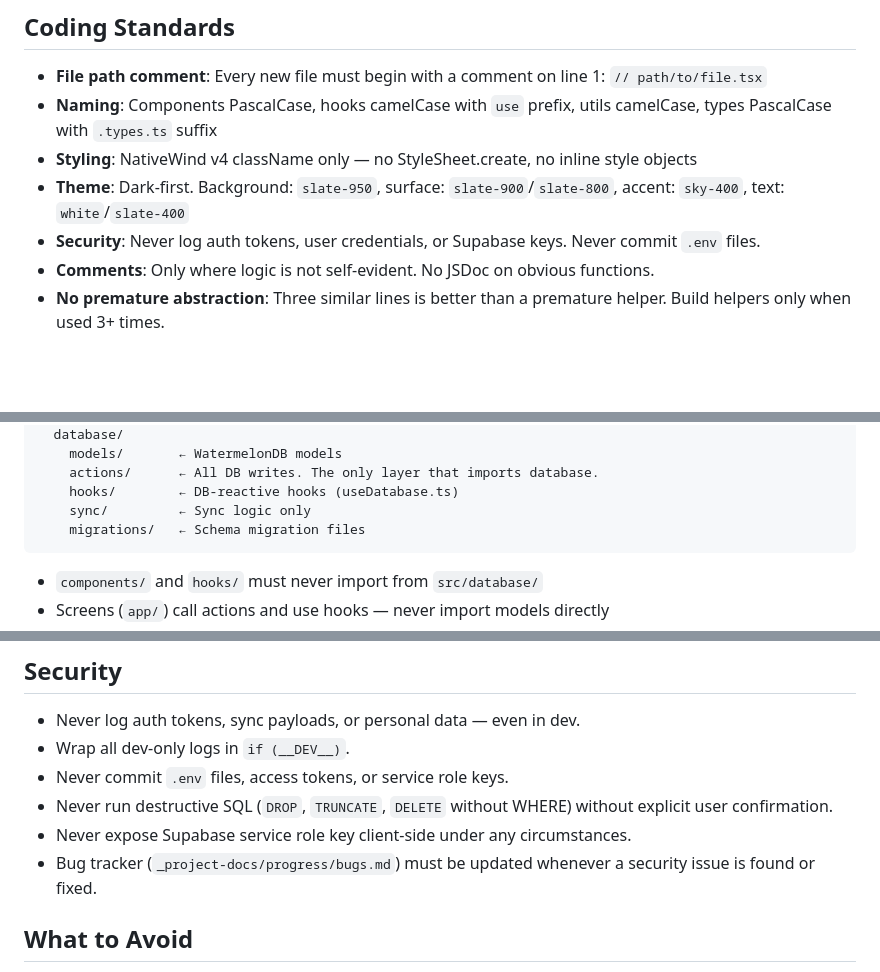
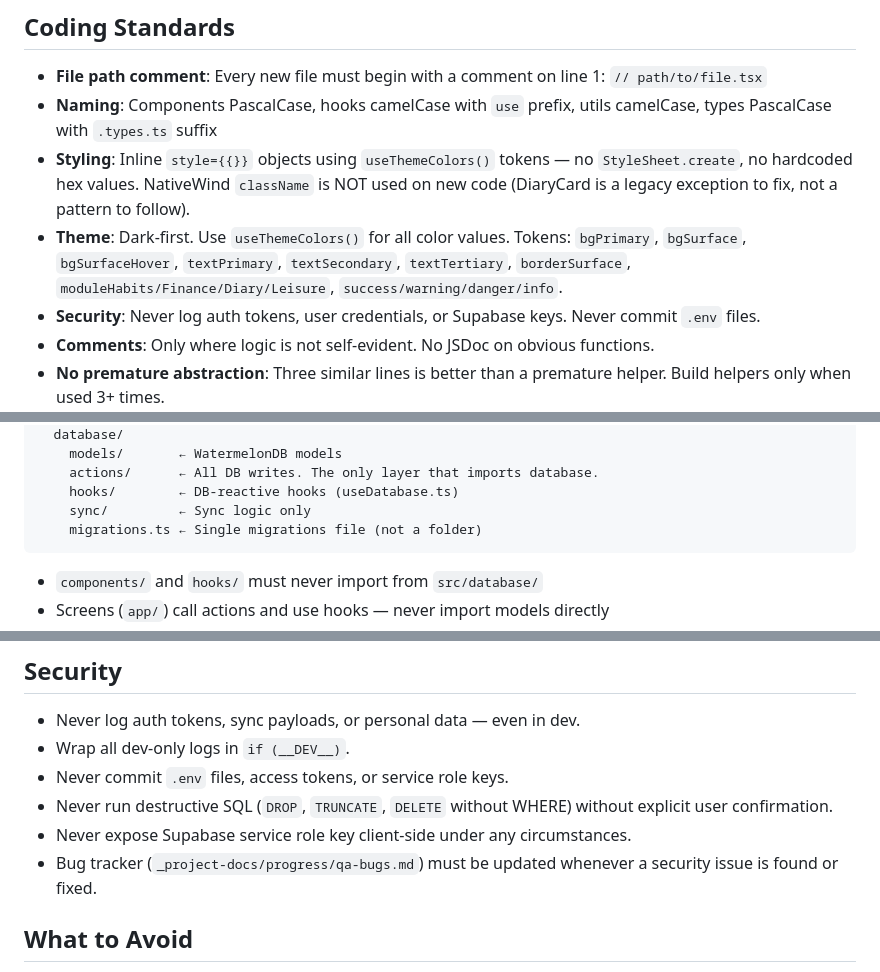
Before and after one commit to SeesonLau/zenith, a Markdown page: Claude.md, 3 parts joined by grey strips. Drawn GitHub-style; blank space fills up the shorter version.

Commit message:
DOCS: fix CLAUDE.md styling rule and migrations path

````diff
--- a/Claude.md
+++ b/Claude.md
@@ -35,8 +35,8 @@ Zenith is a personal life management mobile app built with React Native / Expo.
 ## Coding Standards
 - **File path comment**: Every new file must begin with a comment on line 1: `// path/to/file.tsx`
 - **Naming**: Components PascalCase, hooks camelCase with `use` prefix, utils camelCase, types PascalCase with `.types.ts` suffix
-- **Styling**: NativeWind v4 className only — no StyleSheet.create, no inline style objects
-- **Theme**: Dark-first. Background: `slate-950`, surface: `slate-900`/`slate-800`, accent: `sky-400`, text: `white`/`slate-400`
+- **Styling**: Inline `style={{}}` objects using `useThemeColors()` tokens — no `StyleSheet.create`, no hardcoded hex values. NativeWind `className` is NOT used on new code (DiaryCard is a legacy exception to fix, not a pattern to follow).
+- **Theme**: Dark-first. Use `useThemeColors()` for all color values. Tokens: `bgPrimary`, `bgSurface`, `bgSurfaceHover`, `textPrimary`, `textSecondary`, `textTertiary`, `borderSurface`, `moduleHabits/Finance/Diary/Leisure`, `success/warning/danger/info`.
 - **Security**: Never log auth tokens, user credentials, or Supabase keys. Never commit `.env` files.
 - **Comments**: Only where logic is not self-evident. No JSDoc on obvious functions.
 - **No premature abstraction**: Three similar lines is better than a premature helper. Build helpers only when used 3+ times.
@@ -97,7 +97,7 @@ src/
     actions/      ← All DB writes. The only layer that imports database.
     hooks/        ← DB-reactive hooks (useDatabase.ts)
     sync/         ← Sync logic only
-    migrations/   ← Schema migration files
+    migrations.ts ← Single migrations file (not a folder)
 ```
 - `components/` and `hooks/` must never import from `src/database/`
 - Screens (`app/`) call actions and use hooks — never import models directly
@@ -117,7 +117,7 @@ src/
 - Never commit `.env` files, access tokens, or service role keys.
 - Never run destructive SQL (`DROP`, `TRUNCATE`, `DELETE` without WHERE) without explicit user confirmation.
 - Never expose Supabase service role key client-side under any circumstances.
-- Bug tracker (`_project-docs/progress/bugs.md`) must be updated whenever a security issue is found or fixed.
+- Bug tracker (`_project-docs/progress/qa-bugs.md`) must be updated whenever a security issue is found or fixed.
 
 ## What to Avoid
 - Don't refactor working code unless explicitly asked.
````
